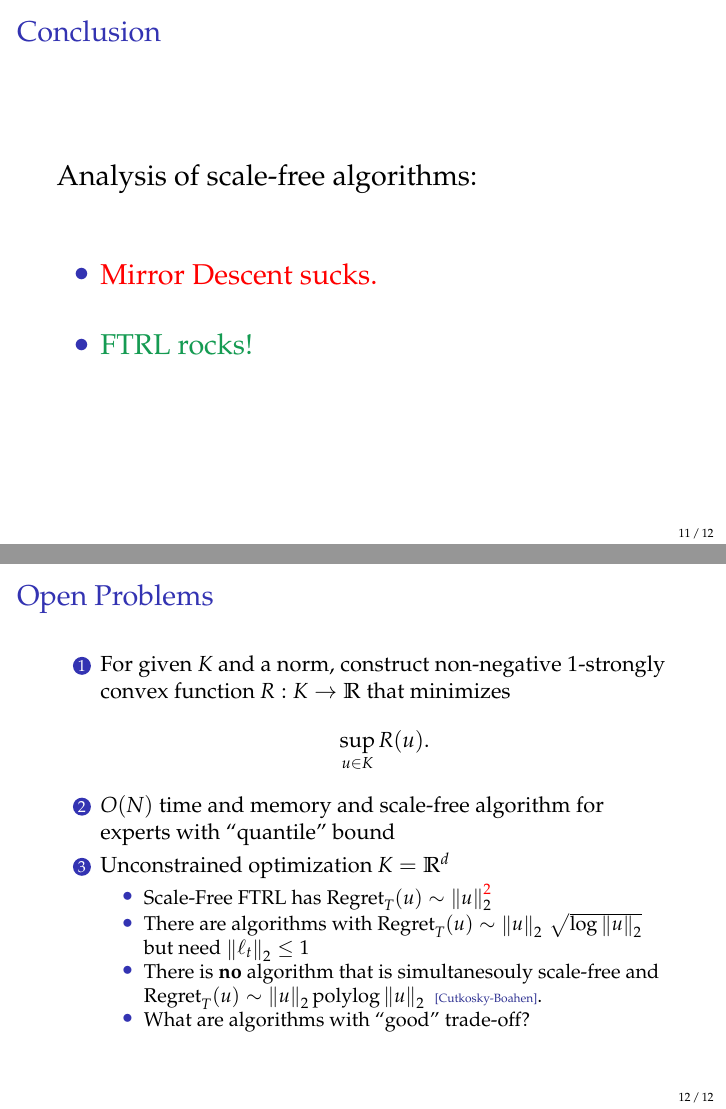
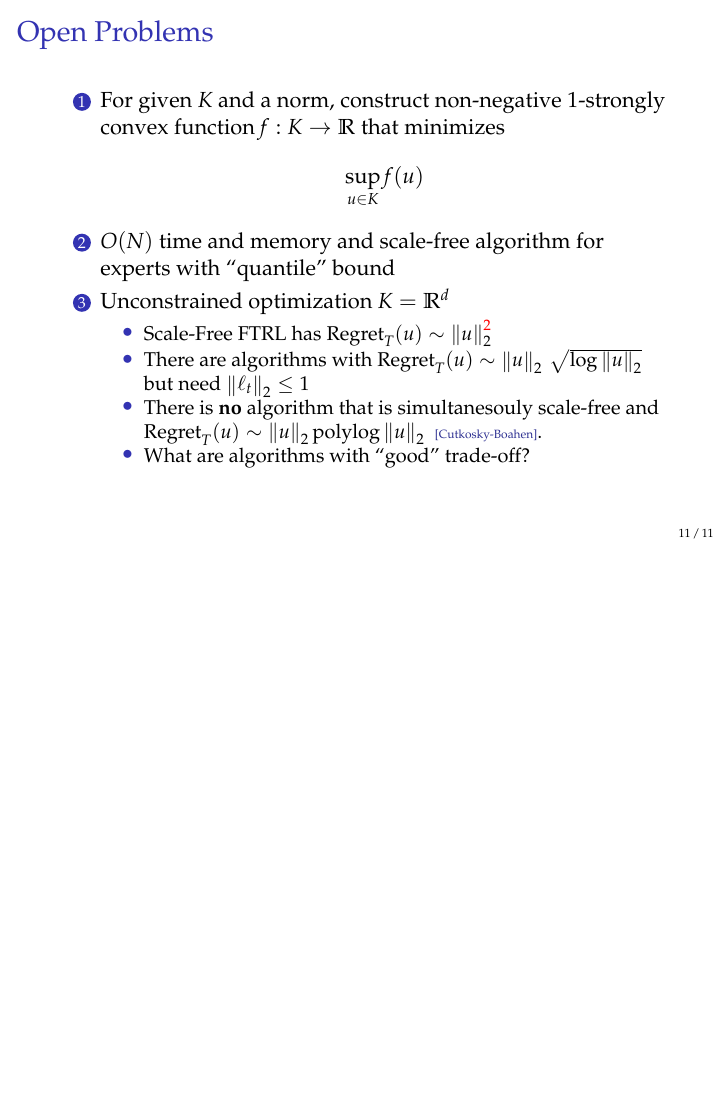
Before and after one commit to DavidPal/leiden-workshop, LaTeX slides (scale-free-slides/slides.tex): pages 26 and 27 of 27 before the commit and page 24 of 24 after it, the two joined at a grey line, the shorter picture padded with empty space. Compiled offline with pdfLaTeX.

Commit message:
Small fixes

```diff
--- a/scale-free-slides/slides.tex
+++ b/scale-free-slides/slides.tex
@@ -353,29 +352,29 @@ $$
 \end{frame}
 
 %%%%%%%%%%%%%%%%%%%%%%%%%%%%%%%%%%%%%%%%%%%%%%%%%%%%%%%%%%%%%%%%%%%%%%%%%%%%%%%%%%%%%%%%%%
-\begin{frame}
-\frametitle{Conclusion}
-
-\Large
-
-Analysis of scale-free algorithms:
-\vspace{1cm}
-
-\begin{itemize}
-\item \textcolor{red}{
-Mirror Descent sucks.
-}
-
-\pause
-\vspace{0.5cm}
-
-\item
-\textcolor{ForestGreen}{
-FTRL rocks!
-}
-\end{itemize}
-
-\end{frame}
+%\begin{frame}
+%\frametitle{Conclusion}
+%
+%\Large
+%
+%Analysis of scale-free algorithms:
+%\vspace{1cm}
+%
+%\begin{itemize}
+%\item \textcolor{red}{
+%Mirror Descent sucks.
+%}
+%
+%\pause
+%\vspace{0.5cm}
+%
+%\item
+%\textcolor{ForestGreen}{
+%FTRL rocks!
+%}
+%\end{itemize}
+%
+%\end{frame}
 
 
 %%%%%%%%%%%%%%%%%%%%%%%%%%%%%%%%%%%%%%%%%%%%%%%%%%%%%%%%%%%%%%%%%%%%%%%%%%%%%%%%%%%%%%%%%%
@@ -384,9 +383,9 @@ FTRL rocks!
 
 \begin{enumerate}
 \item For given $K$ and a norm, construct non-negative $1$-strongly convex
-function $R:K \to \R$ that minimizes
+function $f:K \to \R$ that minimizes
 $$
-\sup_{u \in K} R(u).
+\sup_{u \in K} f(u)
 $$
 
 \item $O(N)$ time and memory and scale-free algorithm
```
Also changed, not shown: scale-free-slides/slides.tex (27 more changed lines).
